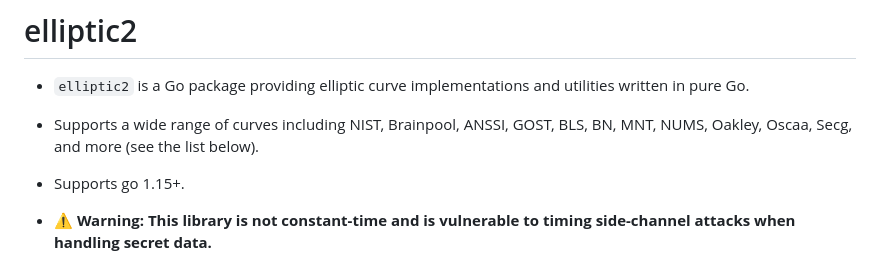
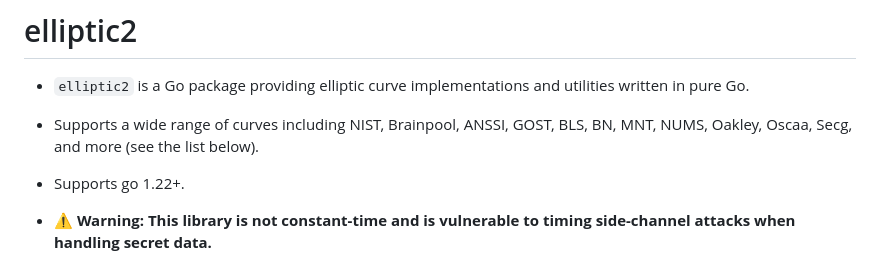
Before and after one commit to RyuaNerin/elliptic2, a Markdown page: README.md, the part around the change. Drawn GitHub-style.

Commit message:
Update README to reflect support for Go 1.22+

```diff
--- a/README.md
+++ b/README.md
@@ -6,7 +6,7 @@
 
 - Supports a wide range of curves including NIST, Brainpool, ANSSI, GOST, BLS, BN, MNT, NUMS, Oakley, Oscaa, Secg, and more (see the list below).
 
-- Supports go 1.15+.
+- Supports go 1.22+.
 
 - **⚠️ Warning: This library is not constant-time and is vulnerable to timing side-channel attacks when handling secret data.**
 
```
